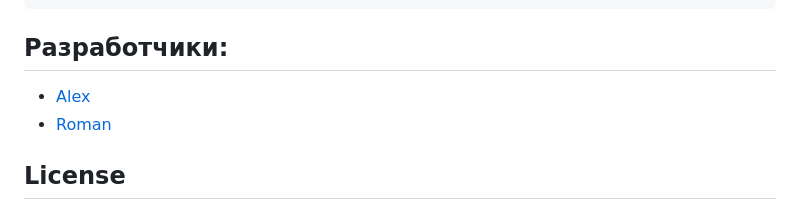
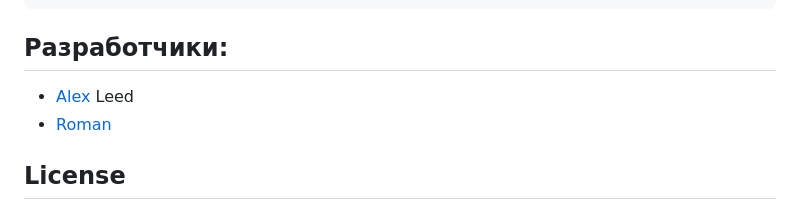
Before and after one commit to Friztutu/-physical-chemistry-misis, a Markdown page: README.md, the part around the change. GitHub-like rendering.

```diff
--- a/README.md
+++ b/README.md
@@ -69,7 +69,7 @@ python manage.py runserver
 
 ## Разработчики:
 
-- [Alex](https://github.com/Friztutu)
+- [Alex](https://github.com/Friztutu) Leed
 - [Roman](https://github.com/ProtoFey)
 
 ## License
```
